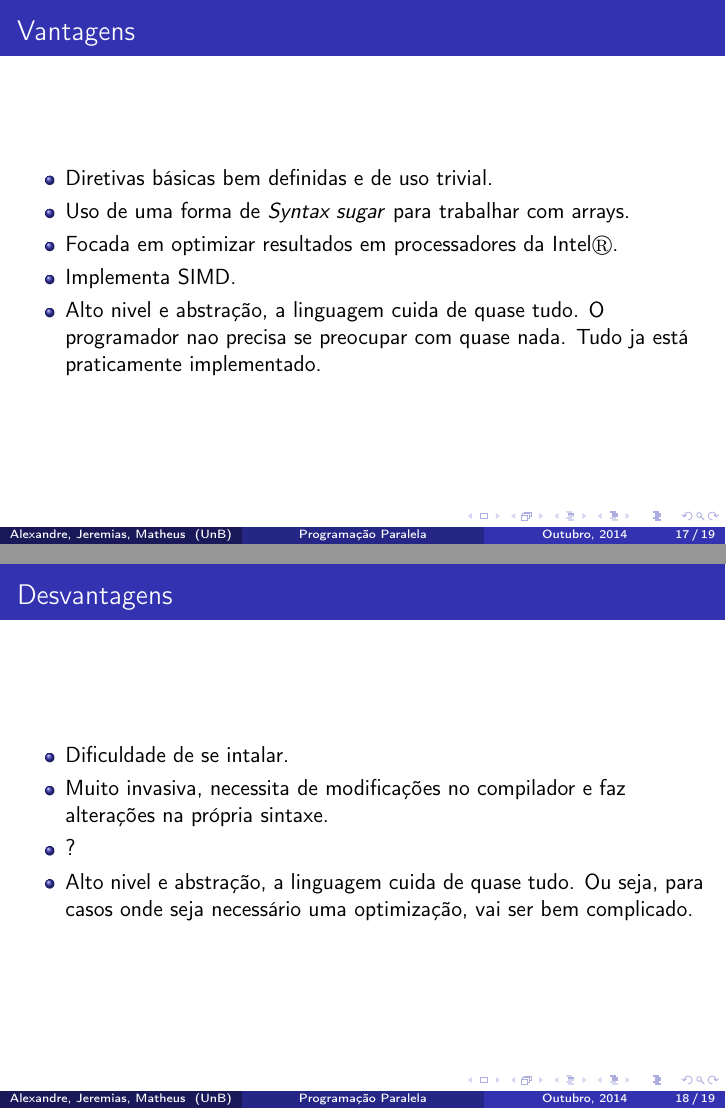
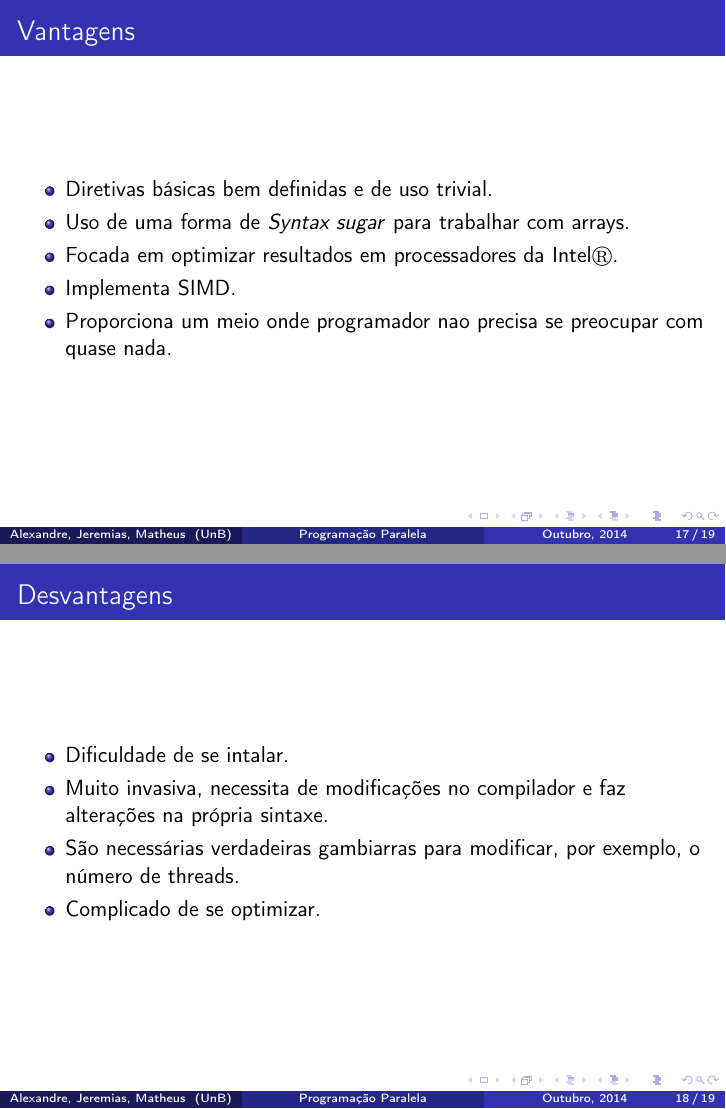
Before and after one commit to alexandrelucchesi/parallel-programming-cilk-plus, LaTeX slides (slides.tex): pages 19 and 20 of 21, joined at a grey line. Compiled offline with pdfLaTeX.

Commit message:
sugestões adcionadas.

```diff
--- a/slides.tex
+++ b/slides.tex
@@ -295,7 +295,7 @@ cilk_sync;
     \item Uso de uma forma de\textit{ Syntax sugar} para trabalhar com arrays.
     \item Focada em optimizar resultados em processadores da Intel\circledR.
     \item Implementa SIMD.
-    \item Alto nivel e abstração, a linguagem cuida de quase tudo.  O programador nao precisa se preocupar com quase nada. Tudo ja está praticamente implementado.
+    \item Proporciona um meio onde programador nao precisa se preocupar com quase nada.
 \end{itemize}
 
 \end{frame}
@@ -305,8 +305,8 @@ cilk_sync;
 \begin{itemize}
     \item Dificuldade de se intalar.
     \item Muito invasiva, necessita de modificações no compilador e faz alterações na própria sintaxe.
-    \item ?
-    \item Alto nivel e abstração, a linguagem cuida de quase tudo. Ou seja, para casos onde seja necessário uma optimização, vai ser bem complicado.
+    \item São necessárias verdadeiras gambiarras para modificar, por exemplo, o número de threads.
+    \item Complicado de se optimizar.
 \end{itemize}
 
 \end{frame}
```
